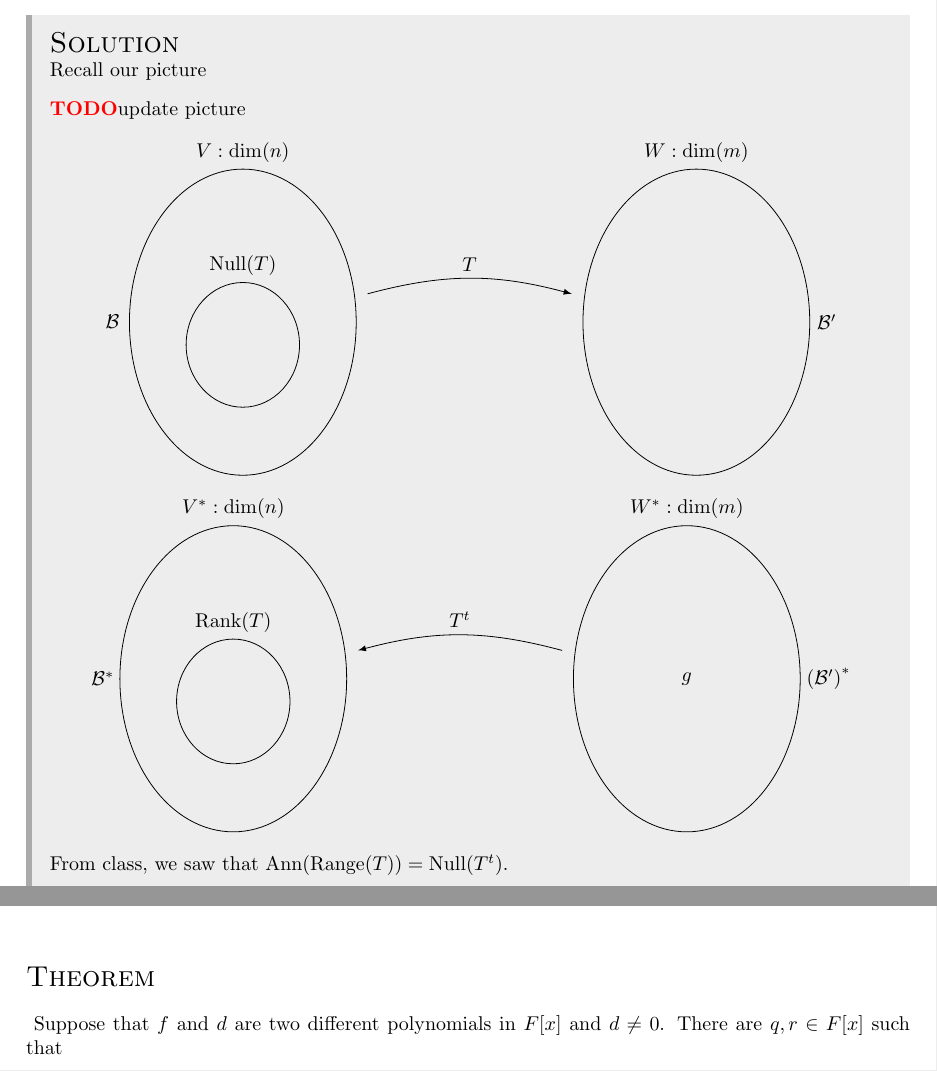
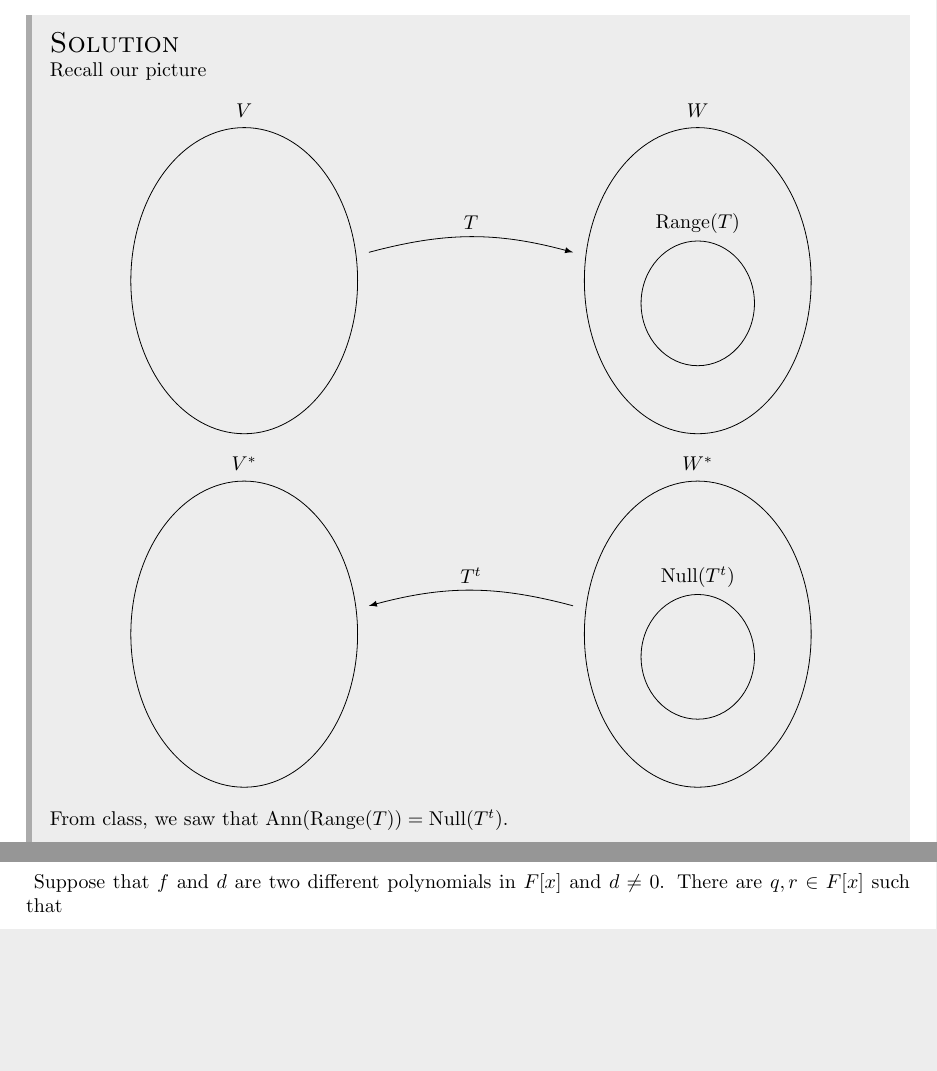
Before and after one commit to llGaetanll/MATH405, a LaTeX document (notes.tex): two parts of pages 43 and 45 of 46, joined at a grey line, cut so that both start at the same text, the shorter picture padded with empty space. Compiled offline with pdfLaTeX.

Commit message:
updated picture for notes today

```diff
--- a/notes.tex
+++ b/notes.tex
@@ -3451,8 +3451,6 @@
   {
     Recall our picture
 
-    \TODO update picture
-
     \begin{center}
       \begin{tikzpicture}[>=latex]
         % Define the main vector spaces
@@ -3460,3 +3458,5 @@
         \def\vsB{(7,0) ellipse (2cm and 2.7cm)}
 
         % Draw the main vector spaces
+        \draw \vsA node at (-1,3) {$V$};
+        \draw \vsB node at (7,3) {$W$};
@@ -3469,9 +3463,9 @@
 
         % Define the subspaces
-        \def\subA{(-1,-0.4) ellipse (1cm and 1.1cm)}
+        \def\subA{(7,-0.4) ellipse (1cm and 1.1cm)}
 
         % Draw the subspaces
-        \draw \subA node at (-1,1) {$\Null(T)$};
+        \draw \subA node at (7,1) {$\range(T)$};
 
         % Define the linear transformation
         \draw[->] (1.2, 0.5) to [bend left=15] node[above] {$T$} (4.8,0.5);
@@ -3485,23 +3479,17 @@
         \def\vsB{(7,0) ellipse (2cm and 2.7cm)}
 
         % Draw the main vector spaces
-        \draw \vsA node at (-1,3) {$V^*: \dim(n)$};
-        \draw \vsB node at (7,3) {$W^*: \dim(m)$};
-
-        \node at (-3.3,0) {$\B^*$};
-        \node at (9.5,0) {$\left(\B'\right)^*$};
-        % \draw \bsBp node at (1,2.3) {$\B'$};
+        \draw \vsA node at (-1,3) {$V^*$};
+        \draw \vsB node at (7,3) {$W^*$};
 
         % Define the subspaces
-        \def\subA{(-1,-0.4) ellipse (1cm and 1.1cm)}
+        \def\subA{(7,-0.4) ellipse (1cm and 1.1cm)}
 
         % Draw the subspaces
-        \draw \subA node at (-1,1) {$\rank(T)$};
+        \draw \subA node at (7,1) {$\Null(T^t)$};
 
         % Define the linear transformation
         \draw[<-] (1.2, 0.5) to [bend left=15] node[above] {$T^t$} (4.8,0.5);
-
-        \node at (7,0) {$g$};
       \end{tikzpicture}
     \end{center}
 
```
Also changed, not shown: notes.pdf, notes.tex (6 more changed lines).
